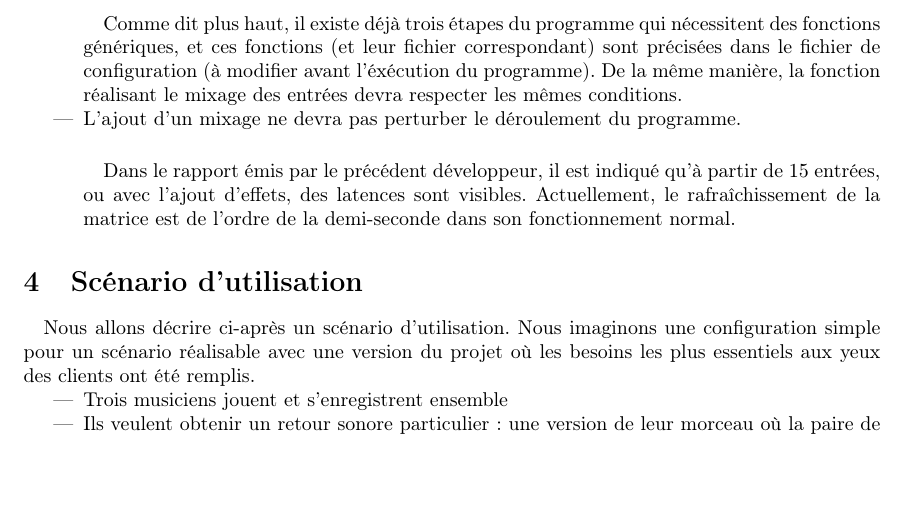
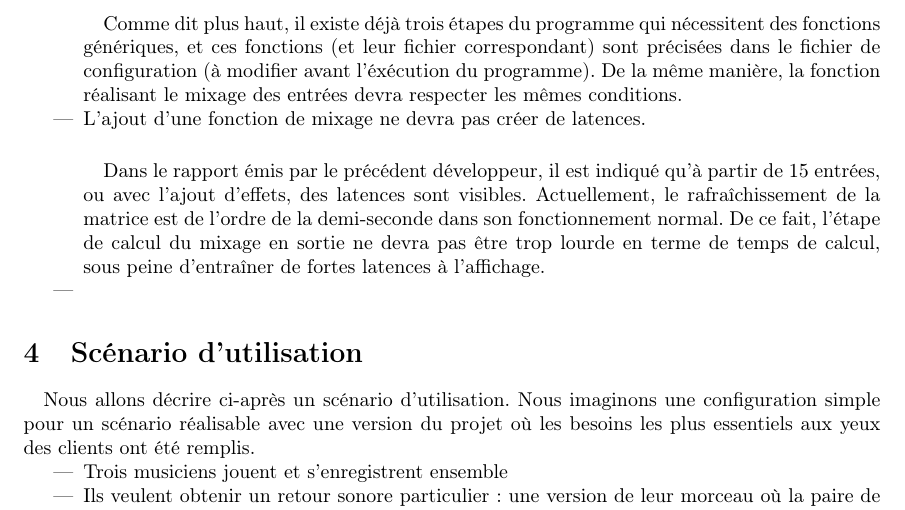
Before and after one commit to scrime-u-bordeaux/S8-PDP, a LaTeX document (analyse-besoins/analyse-besoins.tex): part of page 4 of 6, cut so that both start at the same text, the shorter picture padded with empty space. Compiled offline with pdfLaTeX.

Commit message:
màj cahier des besoins

```diff
--- a/analyse-besoins/analyse-besoins.tex
+++ b/analyse-besoins/analyse-besoins.tex
@@ -166,12 +166,15 @@ paramètres à renseigner ou à modifier sont les suivants:
 	      modifier avant l'éxécution du programme). De la même manière, la
 	      fonction réalisant le mixage des entrées devra respecter les mêmes
 	      conditions.
-	\item L'ajout d'un mixage ne devra pas perturber le déroulement du programme.
+	\item L'ajout d'une fonction de mixage ne devra pas créer de latences.
 	      \paragraph{}
 	      Dans le rapport émis par le précédent développeur, il est indiqué qu'à
 	      partir de 15 entrées, ou avec l'ajout d'effets, des latences sont
 	      visibles. Actuellement, le rafraîchissement de la matrice est de l'ordre
-	      de la demi-seconde dans son fonctionnement normal.
+	      de la demi-seconde dans son fonctionnement normal. De ce fait, l'étape
+	      de calcul du mixage en sortie ne devra pas être trop lourde en terme de
+	      temps de calcul, sous peine d'entraîner de fortes latences à l'affichage.
+	\item
 \end{itemize}
 \section{Scénario d'utilisation}
 \paragraph{}
```
